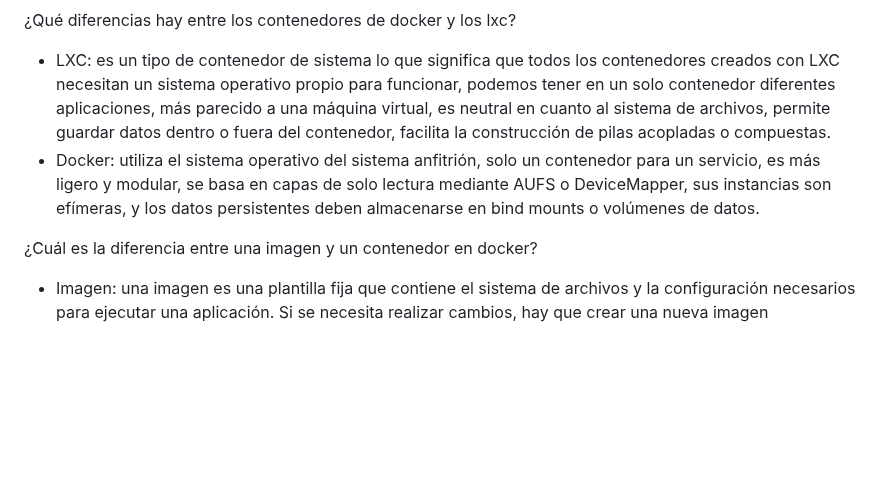
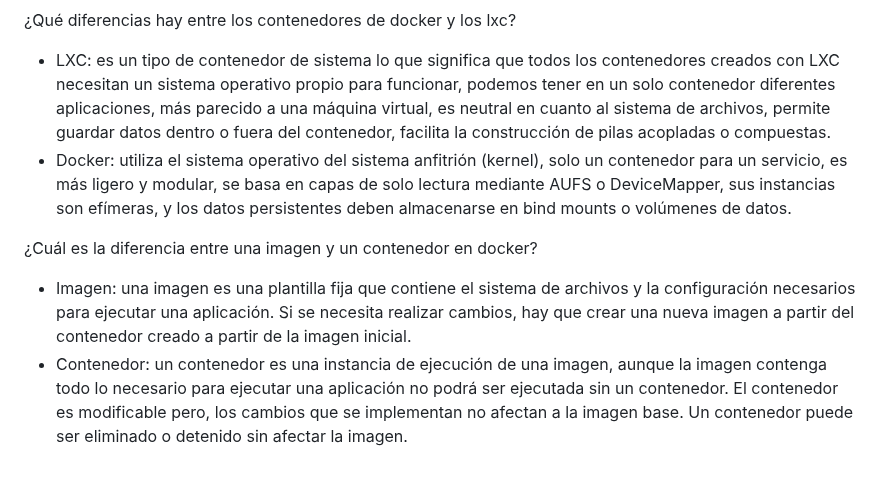
Before and after one commit to dvalverderuiz/TMD, a Markdown page: README.md, the part around the change. GitHub-like rendering; folded sections open; blank space fills up the shorter version.

```diff
--- a/README.md
+++ b/README.md
@@ -76,9 +76,10 @@ Esta solución centraliza y optimiza la **monitorización** y **administración
 
 ¿Qué diferencias hay entre los contenedores de docker y los lxc?
   - LXC: es un tipo de contenedor de sistema lo que significa que todos los contenedores creados con LXC necesitan un sistema operativo propio para funcionar, podemos tener en un solo contenedor diferentes aplicaciones, más parecido a una máquina virtual, es neutral en cuanto al sistema de archivos, permite guardar datos dentro o fuera del contenedor, facilita la construcción de pilas acopladas o compuestas.
-  - Docker: utiliza el sistema operativo del sistema anfitrión, solo un contenedor para un servicio, es más ligero y modular, se basa en capas de solo lectura mediante AUFS o DeviceMapper, sus instancias son efímeras, y los datos persistentes deben almacenarse en bind mounts o volúmenes de datos.
+  - Docker: utiliza el sistema operativo del sistema anfitrión (kernel), solo un contenedor para un servicio, es más ligero y modular, se basa en capas de solo lectura mediante AUFS o DeviceMapper, sus instancias son efímeras, y los datos persistentes deben almacenarse en bind mounts o volúmenes de datos.
 
 ¿Cuál es la diferencia entre una imagen y un contenedor en docker?
-  - Imagen: una imagen es una plantilla fija que contiene el sistema de archivos y la configuración necesarios para ejecutar una aplicación. Si se necesita realizar cambios, hay que crear una nueva imagen
+  - Imagen: una imagen es una plantilla fija que contiene el sistema de archivos y la configuración necesarios para ejecutar una aplicación. Si se necesita realizar cambios, hay que crear una nueva imagen a partir del contenedor creado a partir de la imagen inicial.
+  - Contenedor: un contenedor es una instancia de ejecución de una imagen, aunque la imagen contenga todo lo necesario para ejecutar una aplicación no podrá ser ejecutada sin un contenedor. El contenedor es modificable pero, los cambios que se implementan no afectan a la imagen base. Un contenedor puede ser eliminado o detenido sin afectar la imagen.
 
 </details>
```
